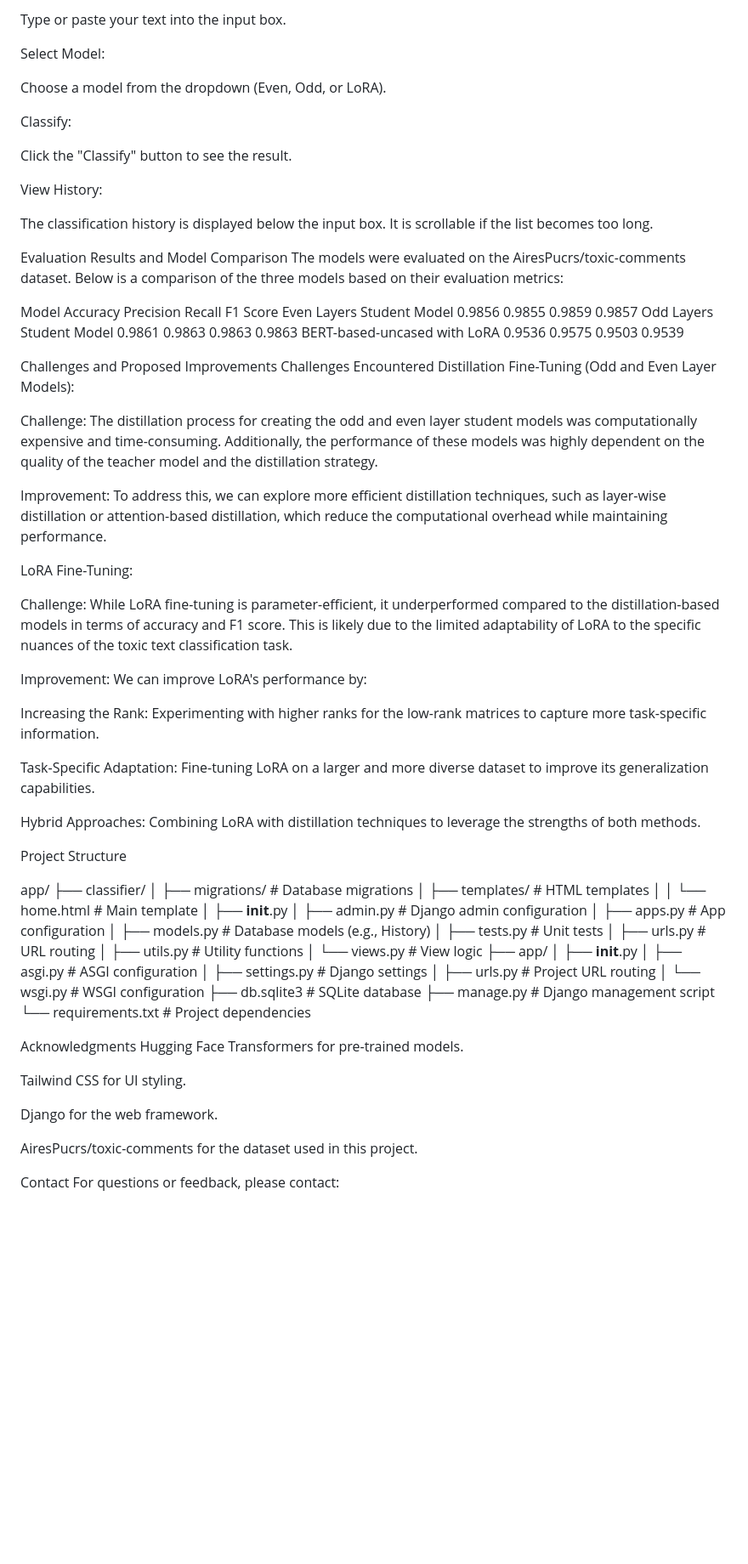
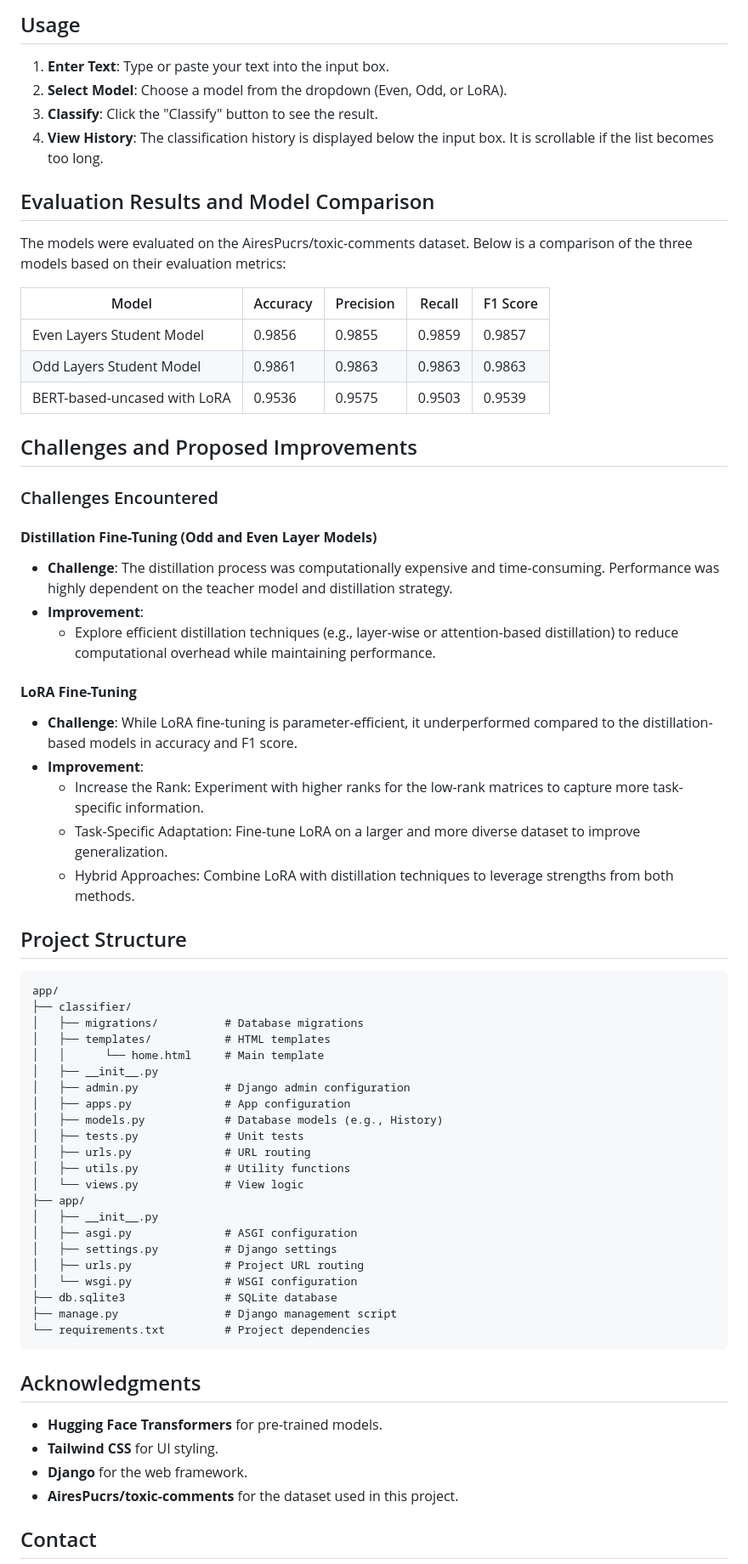
Before and after one commit to FrancisPhone/NLP-A7-st124973, a Markdown page: README.md, the part around the change printed below. Shown: that part at 85% size. GitHub-like rendering; blank space fills up the shorter version.

````diff
--- a/README.md
+++ b/README.md
@@ -72,53 +68,43 @@ Enter Text:
 
-Type or paste your text into the input box.
+## Usage
+1. **Enter Text**: Type or paste your text into the input box.
+2. **Select Model**: Choose a model from the dropdown (Even, Odd, or LoRA).
+3. **Classify**: Click the "Classify" button to see the result.
+4. **View History**: The classification history is displayed below the input box. It is scrollable if the list becomes too long.
 
-Select Model:
+## Evaluation Results and Model Comparison
 
-Choose a model from the dropdown (Even, Odd, or LoRA).
-
-Classify:
-
-Click the "Classify" button to see the result.
-
-View History:
-
-The classification history is displayed below the input box. It is scrollable if the list becomes too long.
-
-Evaluation Results and Model Comparison
 The models were evaluated on the AiresPucrs/toxic-comments dataset. Below is a comparison of the three models based on their evaluation metrics:
 
-Model	Accuracy	Precision	Recall	F1 Score
-Even Layers Student Model	0.9856	0.9855	0.9859	0.9857
-Odd Layers Student Model	0.9861	0.9863	0.9863	0.9863
-BERT-based-uncased with LoRA	0.9536	0.9575	0.9503	0.9539
+| Model                          | Accuracy | Precision | Recall | F1 Score |
+|--------------------------------|----------|------------|---------|----------|
+| Even Layers Student Model      | 0.9856   | 0.9855     | 0.9859  | 0.9857   |
+| Odd Layers Student Model       | 0.9861   | 0.9863     | 0.9863  | 0.9863   |
+| BERT-based-uncased with LoRA   | 0.9536   | 0.9575     | 0.9503  | 0.9539   |
 
-Challenges and Proposed Improvements
-Challenges Encountered
-Distillation Fine-Tuning (Odd and Even Layer Models):
+## Challenges and Proposed Improvements
 
-Challenge: The distillation process for creating the odd and even layer student models was computationally expensive and time-consuming. Additionally, the performance of these models was highly dependent on the quality of the teacher model and the distillation strategy.
+### Challenges Encountered
 
-Improvement: To address this, we can explore more efficient distillation techniques, such as layer-wise distillation or attention-based distillation, which reduce the computational overhead while maintaining performance.
+#### **Distillation Fine-Tuning (Odd and Even Layer Models)**
+- **Challenge**: The distillation process was computationally expensive and time-consuming. Performance was highly dependent on the teacher model and distillation strategy.
+- **Improvement**:
+  - Explore efficient distillation techniques (e.g., layer-wise or attention-based distillation) to reduce computational overhead while maintaining performance.
 
-LoRA Fine-Tuning:
+#### **LoRA Fine-Tuning**
+- **Challenge**: While LoRA fine-tuning is parameter-efficient, it underperformed compared to the distillation-based models in accuracy and F1 score.
+- **Improvement**:
+  - Increase the Rank: Experiment with higher ranks for the low-rank matrices to capture more task-specific information.
+  - Task-Specific Adaptation: Fine-tune LoRA on a larger and more diverse dataset to improve generalization.
+  - Hybrid Approaches: Combine LoRA with distillation techniques to leverage strengths from both methods.
 
-Challenge: While LoRA fine-tuning is parameter-efficient, it underperformed compared to the distillation-based models in terms of accuracy and F1 score. This is likely due to the limited adaptability of LoRA to the specific nuances of the toxic text classification task.
-
-Improvement: We can improve LoRA's performance by:
-
-Increasing the Rank: Experimenting with higher ranks for the low-rank matrices to capture more task-specific information.
-
-Task-Specific Adaptation: Fine-tuning LoRA on a larger and more diverse dataset to improve its generalization capabilities.
-
-Hybrid Approaches: Combining LoRA with distillation techniques to leverage the strengths of both methods.
-
-Project Structure
-
+## Project Structure
+```
 app/
 ├── classifier/
 │   ├── migrations/          # Database migrations
 │   ├── templates/           # HTML templates
-│   │      └── home.html    # Main template
+│   │      └── home.html     # Main template
 │   ├── __init__.py
 │   ├── admin.py             # Django admin configuration
 │   ├── apps.py              # App configuration
@@ -136,16 +122,14 @@ app/
 ├── db.sqlite3               # SQLite database
 ├── manage.py                # Django management script
 └── requirements.txt         # Project dependencies
+```
 
-Acknowledgments
-Hugging Face Transformers for pre-trained models.
+## Acknowledgments
+- **Hugging Face Transformers** for pre-trained models.
+- **Tailwind CSS** for UI styling.
+- **Django** for the web framework.
+- **AiresPucrs/toxic-comments** for the dataset used in this project.
 
-Tailwind CSS for UI styling.
-
-Django for the web framework.
-
-AiresPucrs/toxic-comments for the dataset used in this project.
-
-Contact
+## Contact
 For questions or feedback, please contact:
 
````
Also changed, not shown: other parts of README.md (+46 -52 lines).
